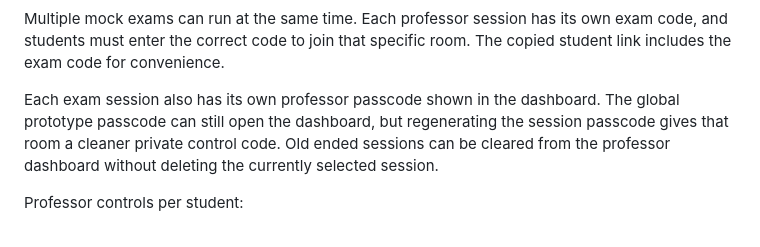
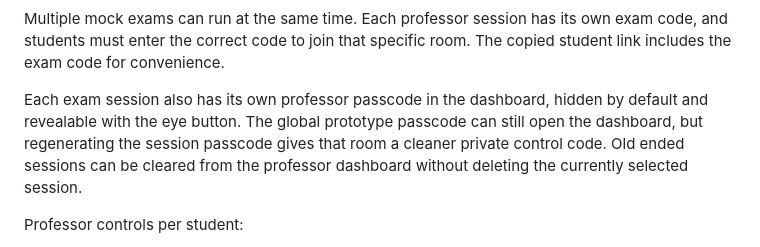
Before and after one commit to duschanovmd/easy-mock-exam, a Markdown page: README.md, the part around the change. Rendered like a GitHub page.

Commit message:
Update README professor passcode note

```diff
--- a/README.md
+++ b/README.md
@@ -54,7 +54,7 @@ If a student refreshes or accidentally closes the page, they can re-enter the sa
 
 Multiple mock exams can run at the same time. Each professor session has its own exam code, and students must enter the correct code to join that specific room. The copied student link includes the exam code for convenience.
 
-Each exam session also has its own professor passcode shown in the dashboard. The global prototype passcode can still open the dashboard, but regenerating the session passcode gives that room a cleaner private control code. Old ended sessions can be cleared from the professor dashboard without deleting the currently selected session.
+Each exam session also has its own professor passcode in the dashboard, hidden by default and revealable with the eye button. The global prototype passcode can still open the dashboard, but regenerating the session passcode gives that room a cleaner private control code. Old ended sessions can be cleared from the professor dashboard without deleting the currently selected session.
 
 Professor controls per student:
 
```
